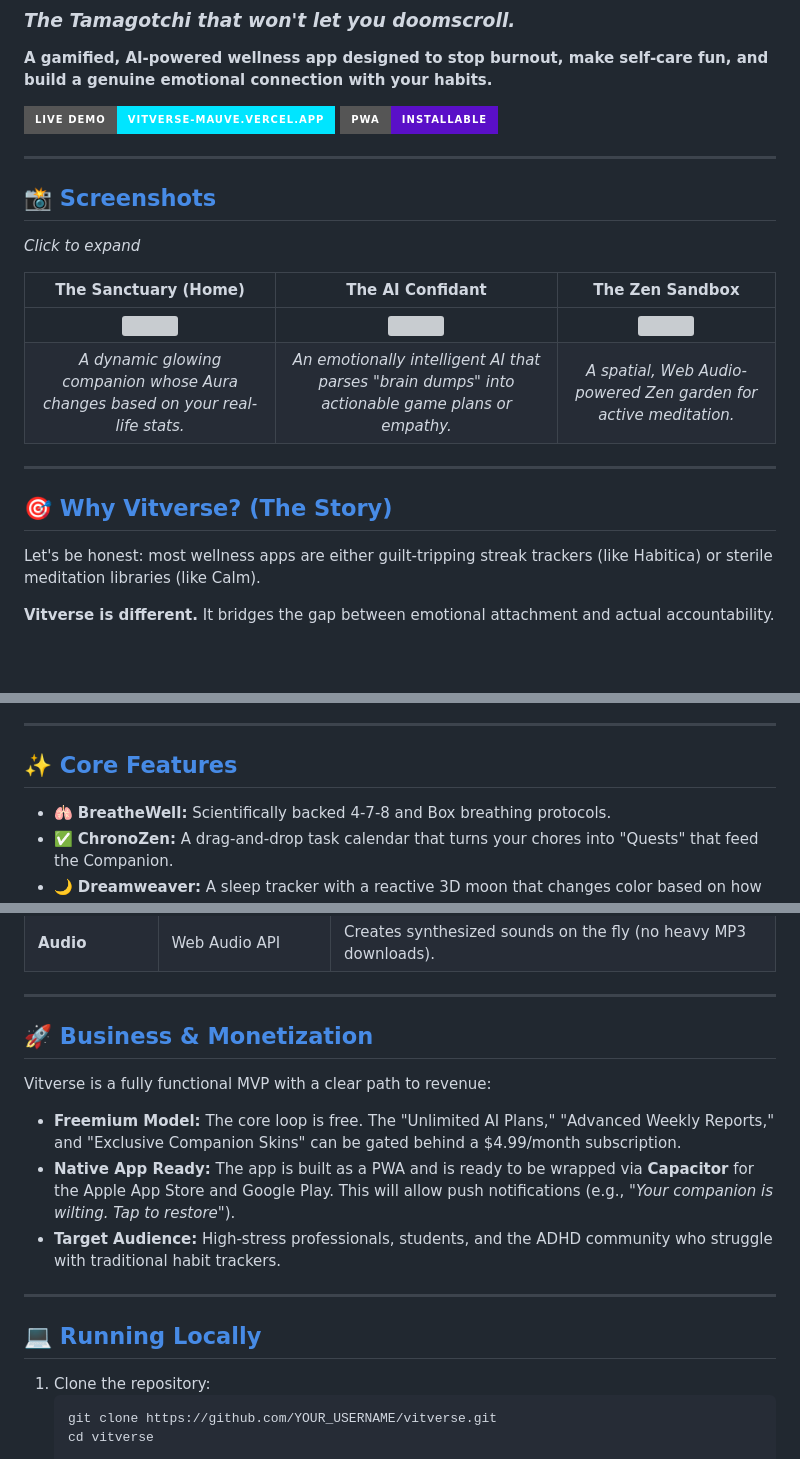
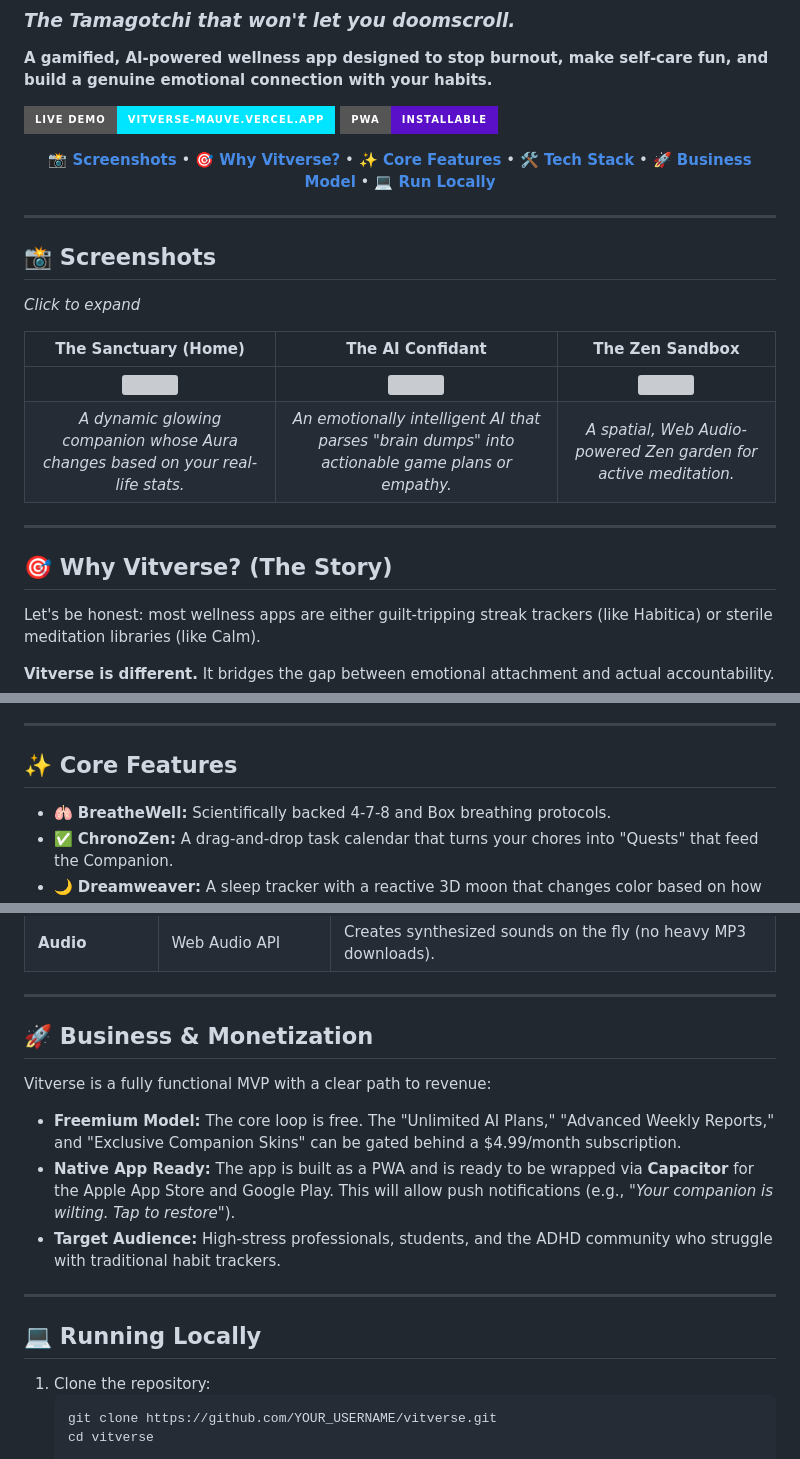
Before and after one commit to arabbika/VITVERSE, a Markdown page: readme.md, 3 parts joined by grey strips. Drawn GitHub-style; badges without logos; blank space fills up the shorter version; grey boxes are pictures that could not be loaded.

Commit message:
Update README with new sections and formatting

````diff
--- a/readme.md
+++ b/readme.md
@@ -6,9 +6,20 @@
 [![Live Demo](https://img.shields.io/badge/Live_Demo-vitverse--mauve.vercel.app-00e5ff?style=for-the-badge&logo=vercel)](https://vitverse-mauve.vercel.app/)
 [![PWA](https://img.shields.io/badge/PWA-Installable-5A0FC8?style=for-the-badge&logo=pwa)](https://vitverse-mauve.vercel.app/)
 
+<div align="center">
+
+**[📸 Screenshots](#-screenshots)** •
+**[🎯 Why Vitverse?](#-why-vitverse-the-story)** •
+**[✨ Core Features](#-core-features)** •
+**[🛠️ Tech Stack](#%EF%B8%8F-how-its-built-the-tech)** •
+**[🚀 Business Model](#-business--monetization)** •
+**[💻 Run Locally](#-running-locally)**
+
+</div>
+
 ---
 
-## 📸 [Screenshots](#screenshots)
+## 📸 Screenshots
 *Click to expand*
 
 | The Sanctuary (Home) | The AI Confidant | The Zen Sandbox |
@@ -18,7 +29,7 @@
 
 ---
 
-## 🎯 [Why Vitverse? (The Story)](#why-vitverse-the-story)
+## 🎯 Why Vitverse? (The Story)
 Let's be honest: most wellness apps are either guilt-tripping streak trackers (like Habitica) or sterile meditation libraries (like Calm).
 
 **Vitverse is different.** It bridges the gap between emotional attachment and actual accountability.
@@ -33,7 +44,7 @@ Instead of just tracking habits, you are taking care of a glowing digital Compan
 
 ---
 
-## ✨ [Core Features](#core-features)
+## ✨ Core Features
 *   🫁 **BreatheWell:** Scientifically backed 4-7-8 and Box breathing protocols.
 *   ✅ **ChronoZen:** A drag-and-drop task calendar that turns your chores into "Quests" that feed the Companion.
 *   🌙 **Dreamweaver:** A sleep tracker with a reactive 3D moon that changes color based on how you slept.
@@ -60,7 +71,7 @@ We built Vitverse with a "local-first" philosophy so it feels like a native app,
 
 ---
 
-## 🚀 [Business & Monetization](#business--monetization)
+## 🚀 Business & Monetization
 Vitverse is a fully functional MVP with a clear path to revenue:
 
 *   **Freemium Model:** The core loop is free. The "Unlimited AI Plans," "Advanced Weekly Reports," and "Exclusive Companion Skins" can be gated behind a $4.99/month subscription.
@@ -69,7 +80,7 @@ Vitverse is a fully functional MVP with a clear path to revenue:
 
 ---
 
-## 💻 [Running Locally](#running-locally)
+## 💻 Running Locally
 1. Clone the repository:
    ```bash
    git clone https://github.com/YOUR_USERNAME/vitverse.git
````
Also changed, not shown: other parts of readme.md (+1 -1 lines).
